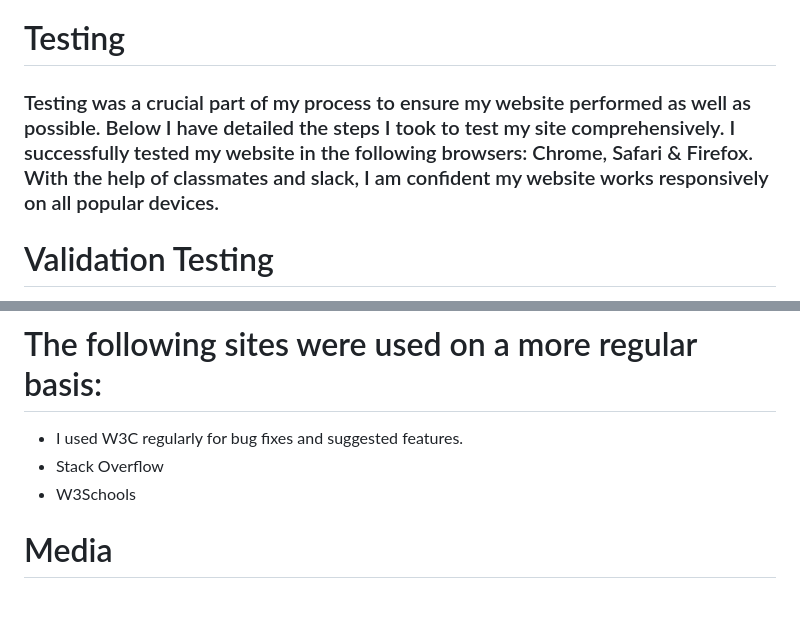
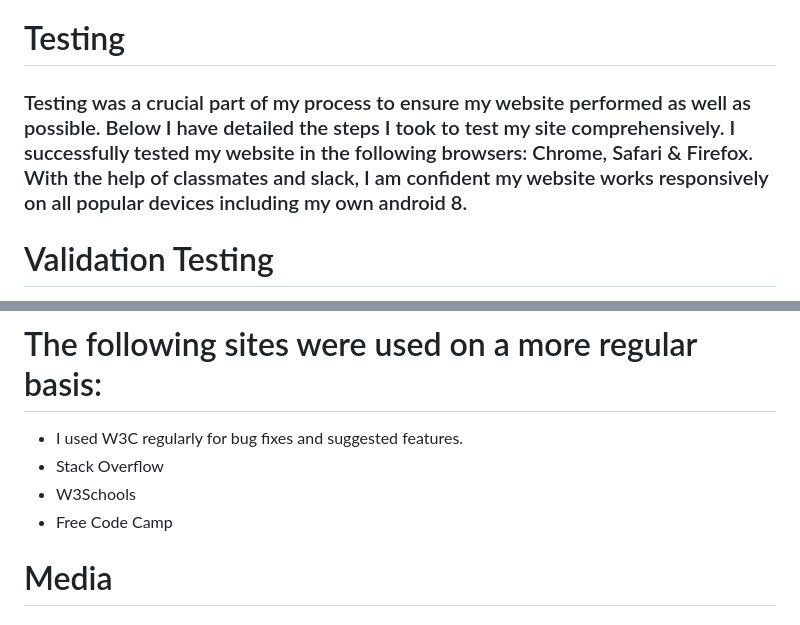
Before and after one commit to SuzanDewitz/Computer-Quiz-Game-portfolio-project, a Markdown page: README.md, 2 parts joined by grey strips. GitHub-like rendering.

```diff
--- a/README.md
+++ b/README.md
@@ -93,7 +121,7 @@ Am I Responive
 ###
 # Testing
 
-### Testing was a crucial part of my process to ensure my website performed as well as possible. Below I have detailed the steps I took to test my site comprehensively. I successfully tested my website in the following browsers: Chrome, Safari & Firefox. With the help of classmates and slack, I am confident my website works responsively on all popular devices.
+### Testing was a crucial part of my process to ensure my website performed as well as possible. Below I have detailed the steps I took to test my site comprehensively. I successfully tested my website in the following browsers: Chrome, Safari & Firefox. With the help of classmates and slack, I am confident my website works responsively on all popular devices including my own android 8.
 
 
 # Validation Testing
@@ -143,6 +171,7 @@ Lighthouse Scores
    * I used W3C regularly for bug fixes and suggested features.
    * Stack Overflow
    * W3Schools
+   * Free Code Camp
 
 # Media
 ## All my Icons are from: Font Awesome
```
Also changed, not shown: other parts of README.md (+60 -32 lines), assets/images/project 2 responsive jav (2).png (deleted), assets/images/time off.jpg (added), assets/images/time on.jpg (added).
